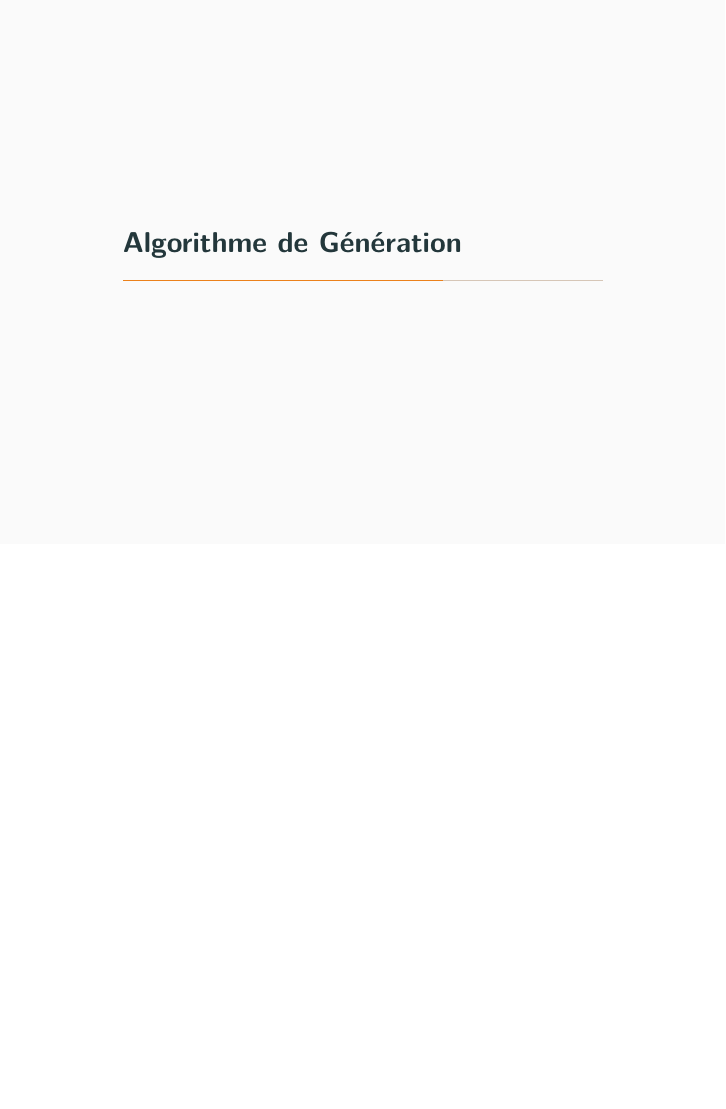
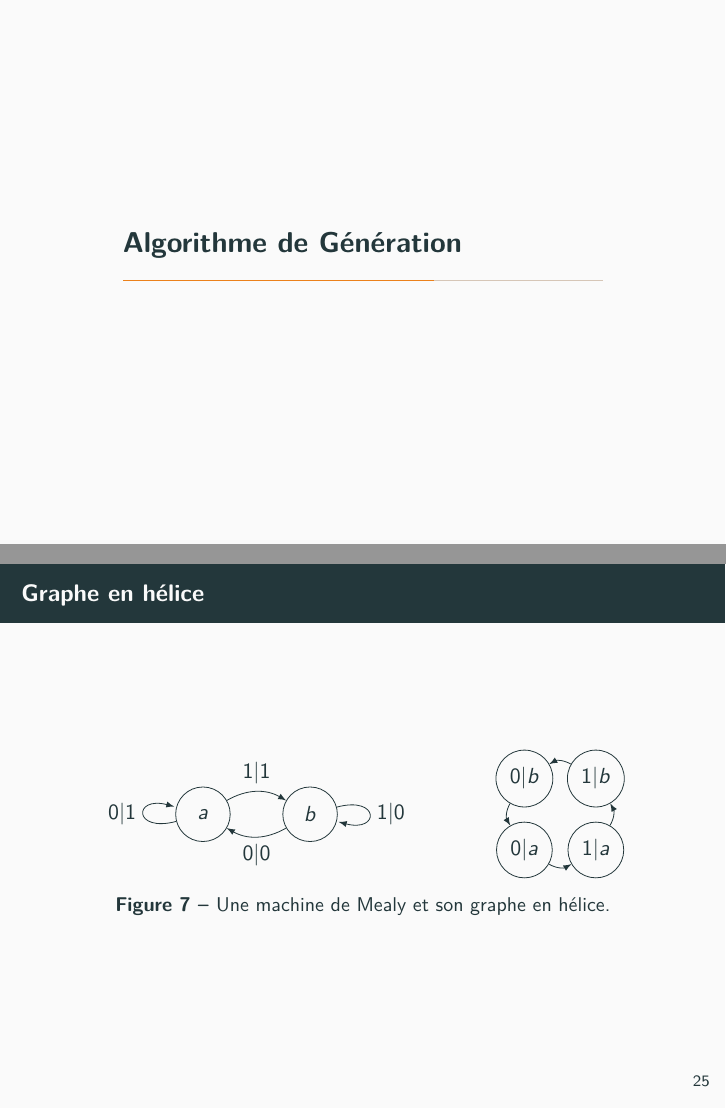
Before and after one commit to Peaupote/mealy-automate, LaTeX slides (rapport/presentation.tex): page 39 of 55 before the commit and pages 39 and 40 of 56 after it, the two joined at a grey line, the shorter picture padded with empty space. Compiled offline with pdfLaTeX.

Commit message:
Add figure helix graph

```diff
--- a/rapport/presentation.tex
+++ b/rapport/presentation.tex
@@ -558,6 +558,51 @@
 \section{Algorithme de Génération}
 
 \begin{frame}
+  \frametitle{Graphe en hélice}
+  \begin{figure}[!ht]
+    \begin{center}
+      \scalebox{1}{
+        \begin{tikzpicture}[scale=0.63]
+          \coordinate (A) at (-10, 0);
+          \coordinate (B) at (-7, 0);
+
+          \node[draw,circle,minimum width = 2.5em] (q_0) at (A) {$a$};
+          \node[draw,circle,minimum width = 2.5em] (q_1) at (B) {$b$};
+          \path[->,>=latex]
+          (q_0) edge [loop left] node {$0|1$} (q_0)
+          (q_0) edge [bend left] node[midway, above] {$1|1$} (q_1)
+          (q_1) edge [bend left] node[midway, below] {$0|0$} (q_0)
+          (q_1) edge [loop right] node {$1|0$} (q_1);
+
+          % ############################################
+
+          \coordinate (A) at (-1,-1);
+          \coordinate (B) at (1,-1);
+          \coordinate (C) at (1,1);
+          \coordinate (D) at (-1,1);
+
+          \coordinate (P1) at (-3,0);
+          \coordinate (P2) at (3,0);
+          \coordinate (PA) at (0,-3);
+          \coordinate (PB) at (0,3);
+
+          \node[draw,circle,minimum width = 2.5em] (QA) at (A) {$0|a$};
+          \node[draw,circle,minimum width = 2.5em] (QB) at (B) {$1|a$};
+          \node[draw,circle,minimum width = 2.5em] (QC) at (C) {$1|b$};
+          \node[draw,circle,minimum width = 2.5em] (QD) at (D) {$0|b$};
+
+          \draw[->,>=latex] (QA) to[bend right] (QB);
+          \draw[->,>=latex] (QB) to[bend right] (QC);
+          \draw[->,>=latex] (QC) to[bend right] (QD);
+          \draw[->,>=latex] (QD) to[bend right] (QA);
+        \end{tikzpicture}
+      }
+    \end{center}
+    \caption{Une machine de Mealy et son graphe en hélice.}
+  \end{figure}
+\end{frame}
+
+\begin{frame}
   \frametitle{Description de l'algorithme}
   Notre algorithme de génération se base sur le résultat suivant:
 
```
